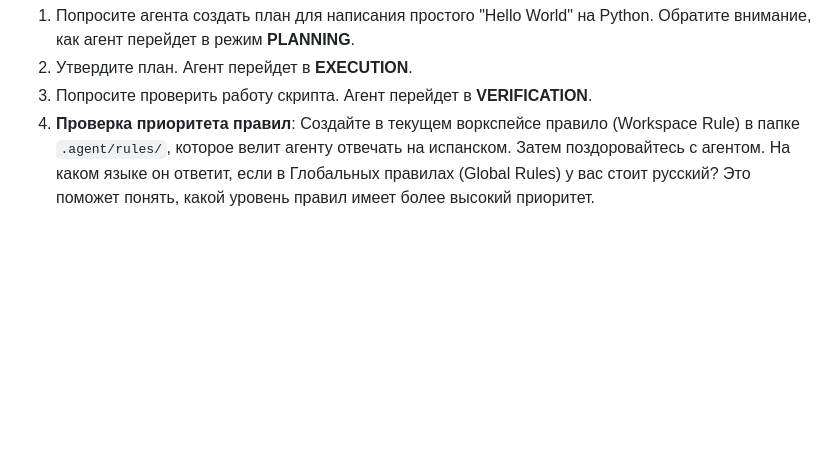
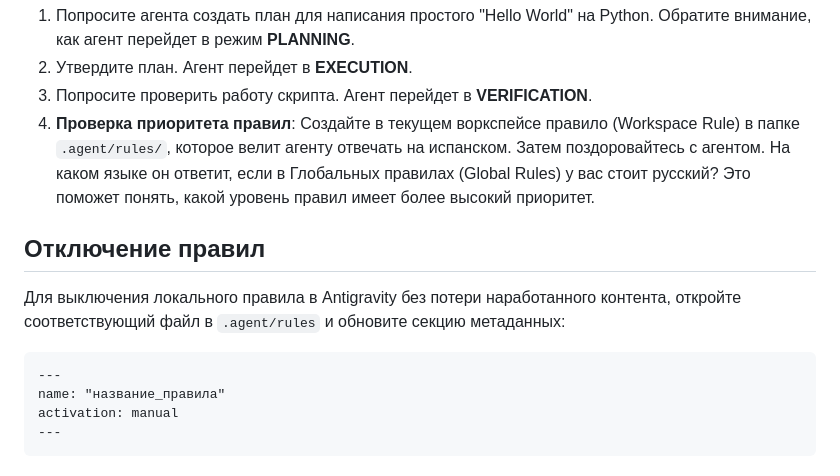
Before and after one commit to goodmai/antigravity, a Markdown page: lessons/1/README.md, the part around the change. Rendered like a GitHub page; blank space fills up the shorter version.

Commit message:
feat: add instructions and metadata for disabling rules

````diff
--- a/lessons/1/README.md
+++ b/lessons/1/README.md
@@ -104,3 +104,14 @@
 2.  Утвердите план. Агент перейдет в **EXECUTION**.
 3.  Попросите проверить работу скрипта. Агент перейдет в **VERIFICATION**.
 4.  **Проверка приоритета правил**: Создайте в текущем воркспейсе правило (Workspace Rule) в папке `.agent/rules/`, которое велит агенту отвечать на испанском. Затем поздоровайтесь с агентом. На каком языке он ответит, если в Глобальных правилах (Global Rules) у вас стоит русский? Это поможет понять, какой уровень правил имеет более высокий приоритет.
+
+## Отключение правил
+
+Для выключения локального правила в Antigravity без потери наработанного контента, откройте соответствующий файл в `.agent/rules` и обновите секцию метаданных:
+
+```markdown
+---
+name: "название_правила"
+activation: manual
+---
+```
````
Also changed, not shown: .agent/rules/spanish.md (added, +17 -0 lines).
